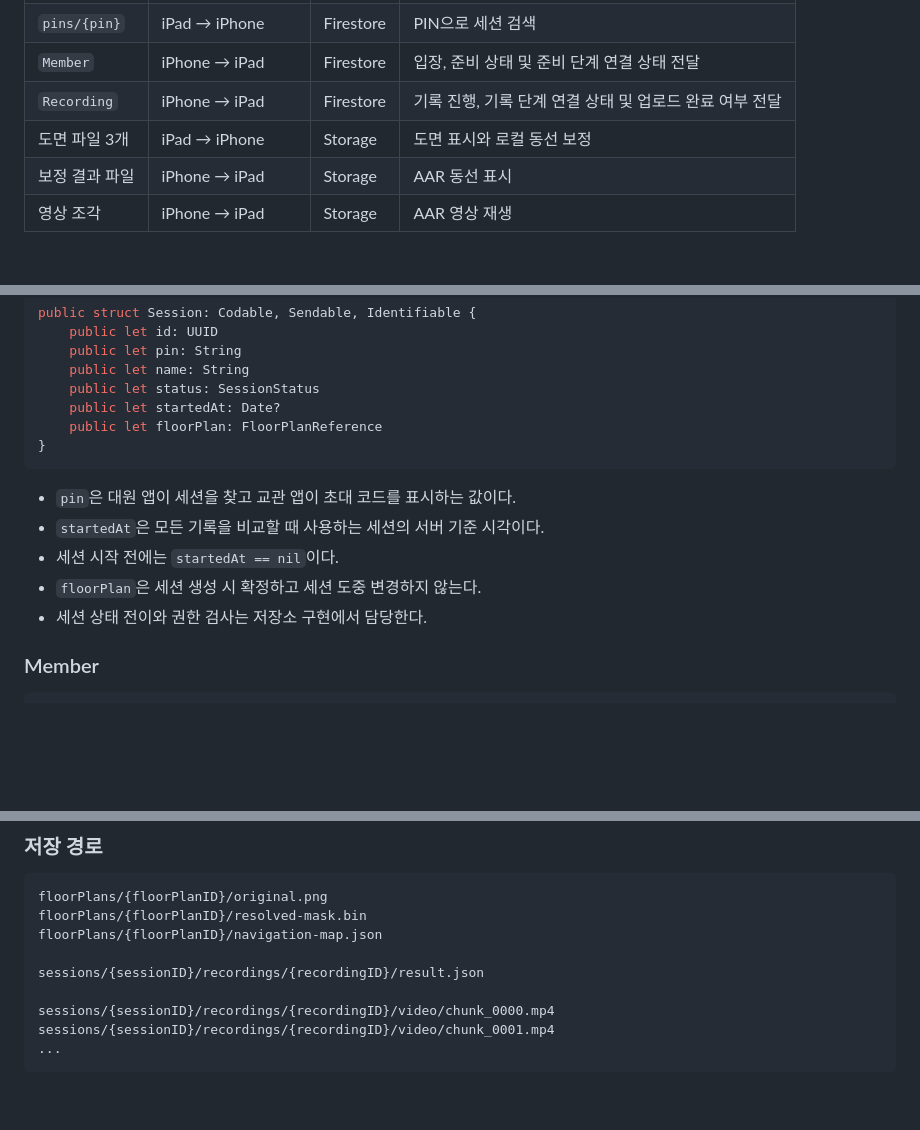
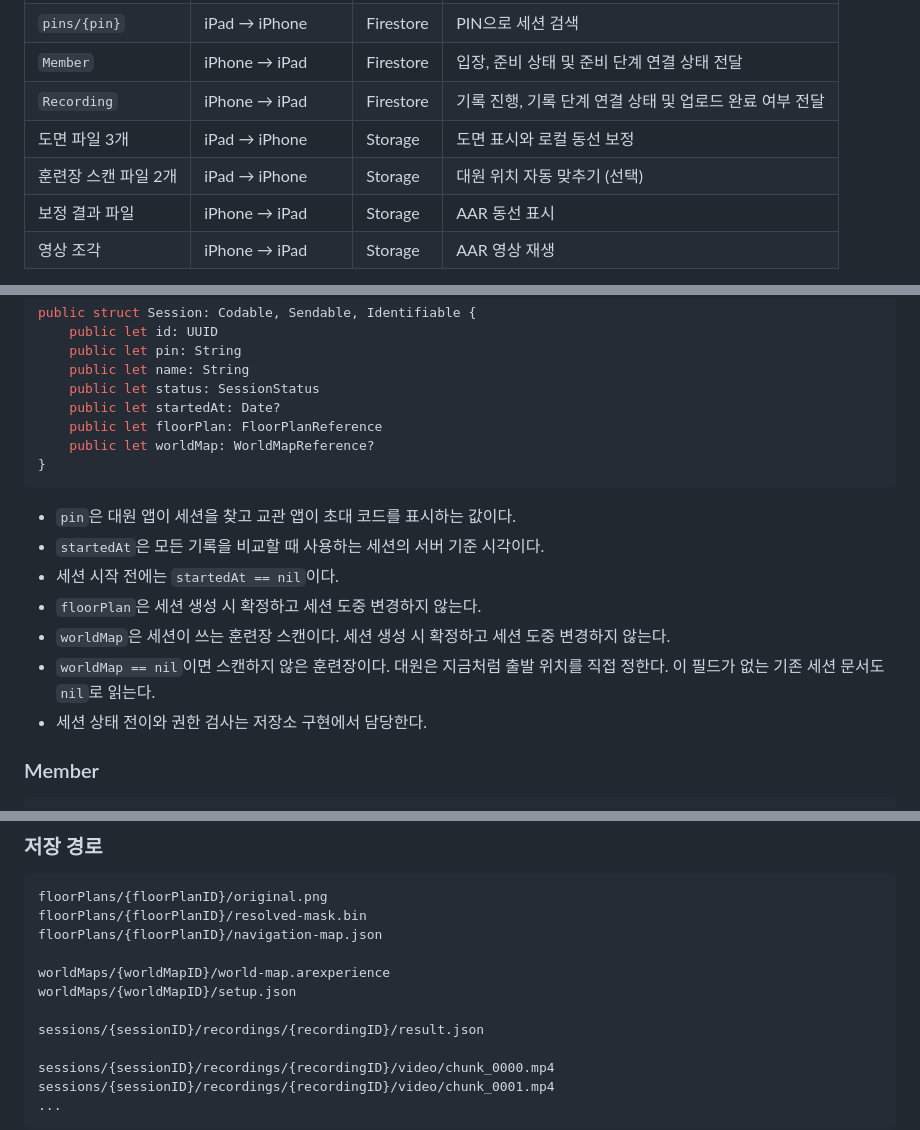
Before and after one commit to DeveloperAcademy-POSTECH/2026-C6-M15-WFFMST, a Markdown page: docs/cqb-core-models.md, 3 parts joined by grey strips. GitHub-like rendering; blank space fills up the shorter version.

````diff
--- a/docs/cqb-core-models.md
+++ b/docs/cqb-core-models.md
@@ -28,6 +28,7 @@ Firebase는 두 기기 사이의 전달 통로로만 사용한다. 한 기기
 | `Member` | iPhone → iPad | Firestore | 입장, 준비 상태 및 준비 단계 연결 상태 전달 |
 | `Recording` | iPhone → iPad | Firestore | 기록 진행, 기록 단계 연결 상태 및 업로드 완료 여부 전달 |
 | 도면 파일 3개 | iPad → iPhone | Storage | 도면 표시와 로컬 동선 보정 |
+| 훈련장 스캔 파일 2개 | iPad → iPhone | Storage | 대원 위치 자동 맞추기 (선택) |
 | 보정 결과 파일 | iPhone → iPad | Storage | AAR 동선 표시 |
 | 영상 조각 | iPhone → iPad | Storage | AAR 영상 재생 |
 
@@ -63,6 +64,7 @@ public struct Session: Codable, Sendable, Identifiable {
     public let status: SessionStatus
     public let startedAt: Date?
     public let floorPlan: FloorPlanReference
+    public let worldMap: WorldMapReference?
 }
 ```
 
@@ -70,6 +72,8 @@ public struct Session: Codable, Sendable, Identifiable {
 - `startedAt`은 모든 기록을 비교할 때 사용하는 세션의 서버 기준 시각이다.
 - 세션 시작 전에는 `startedAt == nil`이다.
 - `floorPlan`은 세션 생성 시 확정하고 세션 도중 변경하지 않는다.
+- `worldMap`은 세션이 쓰는 훈련장 스캔이다. 세션 생성 시 확정하고 세션 도중 변경하지 않는다.
+- `worldMap == nil`이면 스캔하지 않은 훈련장이다. 대원은 지금처럼 출발 위치를 직접 정한다. 이 필드가 없는 기존 세션 문서도 `nil`로 읽는다.
 - 세션 상태 전이와 권한 검사는 저장소 구현에서 담당한다.
 
 ### Member
@@ -140,6 +144,9 @@ floorPlans/{floorPlanID}/original.png
 floorPlans/{floorPlanID}/resolved-mask.bin
 floorPlans/{floorPlanID}/navigation-map.json
 
+worldMaps/{worldMapID}/world-map.arexperience
+worldMaps/{worldMapID}/setup.json
+
 sessions/{sessionID}/recordings/{recordingID}/result.json
 
 sessions/{sessionID}/recordings/{recordingID}/video/chunk_0000.mp4
````
Also changed, not shown: other parts of docs/cqb-core-models.md (+36 -0 lines), docs/repositories.md (+7 -0 lines).
